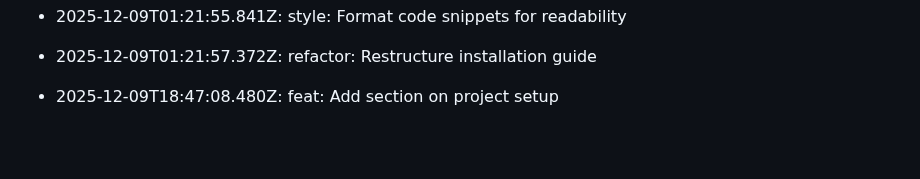
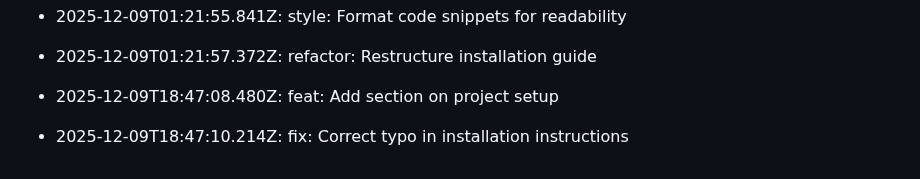
Before and after one commit to utkarsh232005/Utkarsh-portfolio, a Markdown page: README.md, the part around the change. Drawn GitHub-style; blank space fills up the shorter version.

Commit message:
fix: Correct typo in installation instructions

```diff
--- a/README.md
+++ b/README.md
@@ -488,3 +488,5 @@ This log is automatically generated by GitAutomator.
 - 2025-12-09T01:21:57.372Z: refactor: Restructure installation guide
 
 - 2025-12-09T18:47:08.480Z: feat: Add section on project setup
+
+- 2025-12-09T18:47:10.214Z: fix: Correct typo in installation instructions
```
